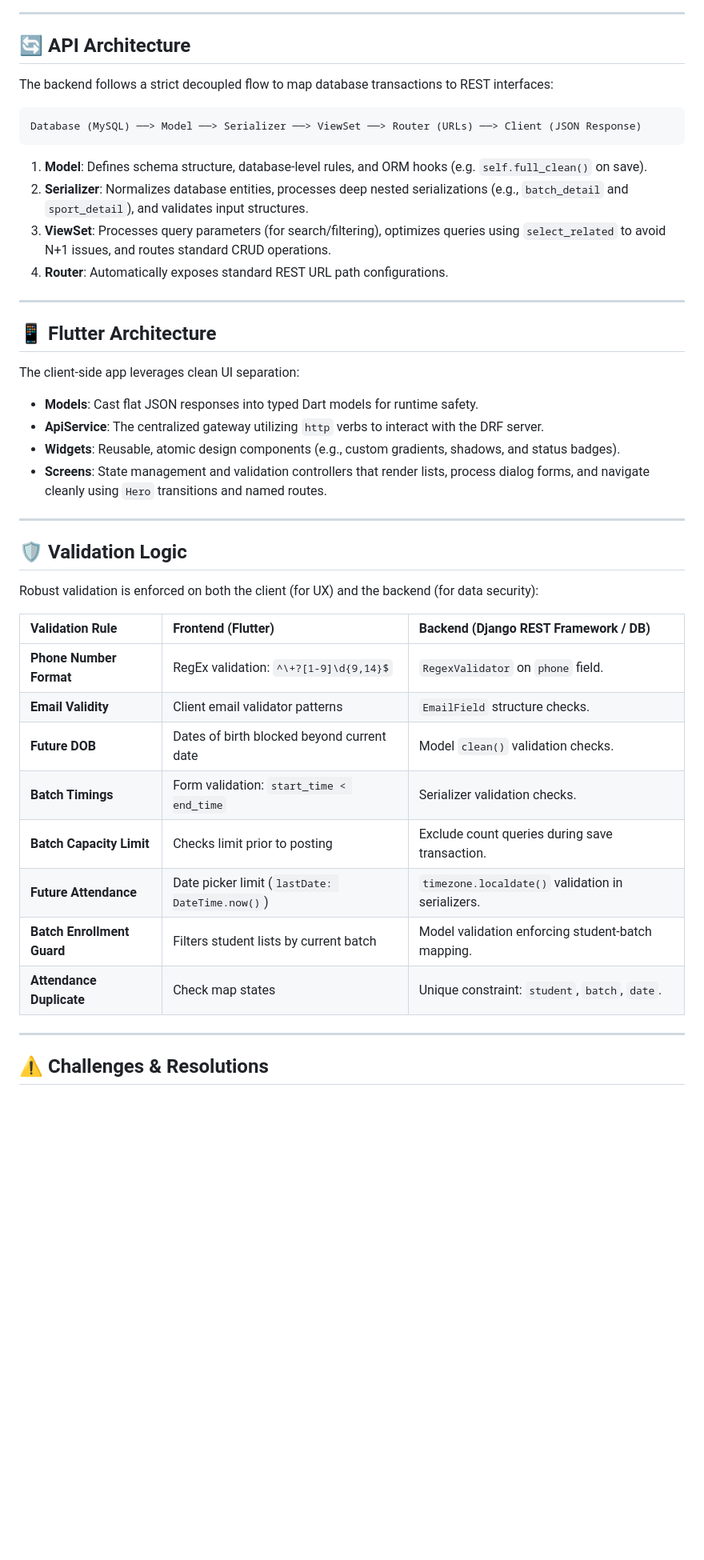
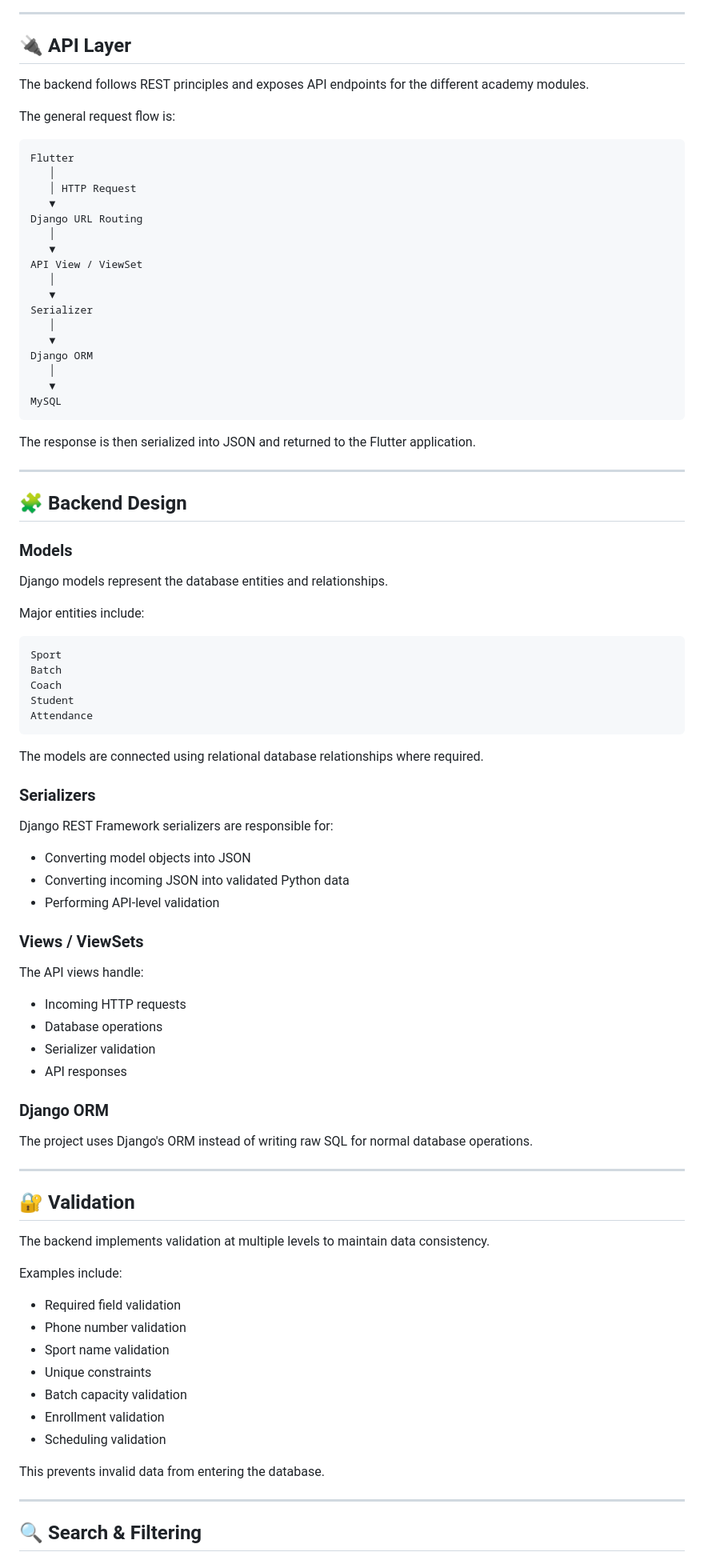
Before and after one commit to BranizeR/ace-academy-test, a Markdown page: README.md, the part around one of its changes. Shown at 80% size. Drawn GitHub-style; blank space fills up the shorter version.

Commit message:
docs: improve project README

````diff
--- a/README.md
+++ b/README.md
@@ -143,48 +169,94 @@ erDiagram
 
 ---
 
-## 🔄 API Architecture
+## 🔌 API Layer
 
-The backend follows a strict decoupled flow to map database transactions to REST interfaces:
+The backend follows REST principles and exposes API endpoints for the different academy modules.
+
+The general request flow is:
 
 ```text
-Database (MySQL) ──> Model ──> Serializer ──> ViewSet ──> Router (URLs) ──> Client (JSON Response)
+Flutter
+   │
+   │ HTTP Request
+   ▼
+Django URL Routing
+   │
+   ▼
+API View / ViewSet
+   │
+   ▼
+Serializer
+   │
+   ▼
+Django ORM
+   │
+   ▼
+MySQL
 ```
 
-1.  **Model**: Defines schema structure, database-level rules, and ORM hooks (e.g. `self.full_clean()` on save).
-2.  **Serializer**: Normalizes database entities, processes deep nested serializations (e.g., `batch_detail` and `sport_detail`), and validates input structures.
-3.  **ViewSet**: Processes query parameters (for search/filtering), optimizes queries using `select_related` to avoid N+1 issues, and routes standard CRUD operations.
-4.  **Router**: Automatically exposes standard REST URL path configurations.
+The response is then serialized into JSON and returned to the Flutter application.
 
 ---
 
-## 📱 Flutter Architecture
+## 🧩 Backend Design
 
-The client-side app leverages clean UI separation:
+### Models
 
-*   **Models**: Cast flat JSON responses into typed Dart models for runtime safety.
-*   **ApiService**: The centralized gateway utilizing `http` verbs to interact with the DRF server.
-*   **Widgets**: Reusable, atomic design components (e.g., custom gradients, shadows, and status badges).
-*   **Screens**: State management and validation controllers that render lists, process dialog forms, and navigate cleanly using `Hero` transitions and named routes.
+Django models represent the database entities and relationships.
+
+Major entities include:
+
+```text
+Sport
+Batch
+Coach
+Student
+Attendance
+```
+
+The models are connected using relational database relationships where required.
+
+### Serializers
+
+Django REST Framework serializers are responsible for:
+
+* Converting model objects into JSON
+* Converting incoming JSON into validated Python data
+* Performing API-level validation
+
+### Views / ViewSets
+
+The API views handle:
+
+* Incoming HTTP requests
+* Database operations
+* Serializer validation
+* API responses
+
+### Django ORM
+
+The project uses Django's ORM instead of writing raw SQL for normal database operations.
 
 ---
 
-## 🛡️ Validation Logic
+## 🔐 Validation
 
-Robust validation is enforced on both the client (for UX) and the backend (for data security):
+The backend implements validation at multiple levels to maintain data consistency.
 
-| Validation Rule | Frontend (Flutter) | Backend (Django REST Framework / DB) |
-| :--- | :--- | :--- |
-| **Phone Number Format** | RegEx validation: `^\+?[1-9]\d{9,14}$` | `RegexValidator` on `phone` field. |
-| **Email Validity** | Client email validator patterns | `EmailField` structure checks. |
-| **Future DOB** | Dates of birth blocked beyond current date | Model `clean()` validation checks. |
-| **Batch Timings** | Form validation: `start_time < end_time` | Serializer validation checks. |
-| **Batch Capacity Limit** | Checks limit prior to posting | Exclude count queries during save transaction. |
-| **Future Attendance** | Date picker limit (`lastDate: DateTime.now()`) | `timezone.localdate()` validation in serializers. |
-| **Batch Enrollment Guard** | Filters student lists by current batch | Model validation enforcing student-batch mapping. |
-| **Attendance Duplicate** | Check map states | Unique constraint: `student`, `batch`, `date`. |
+Examples include:
+
+* Required field validation
+* Phone number validation
+* Sport name validation
+* Unique constraints
+* Batch capacity validation
+* Enrollment validation
+* Scheduling validation
+
+This prevents invalid data from entering the database.
 
 ---
 
-## ⚠️ Challenges & Resolutions
+## 🔍 Search & Filtering
 
````
Also changed, not shown: other parts of README.md (+325 -184 lines).
